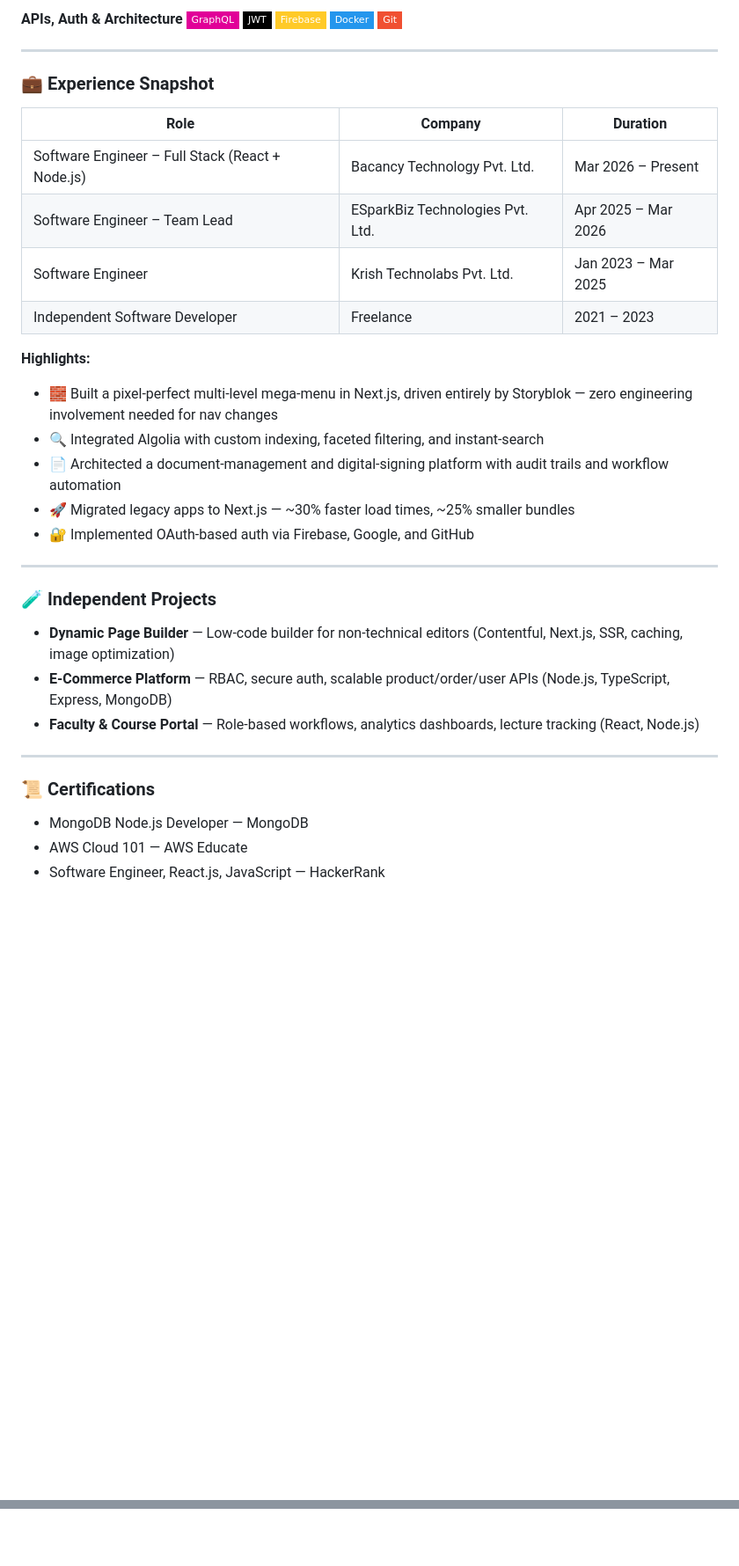
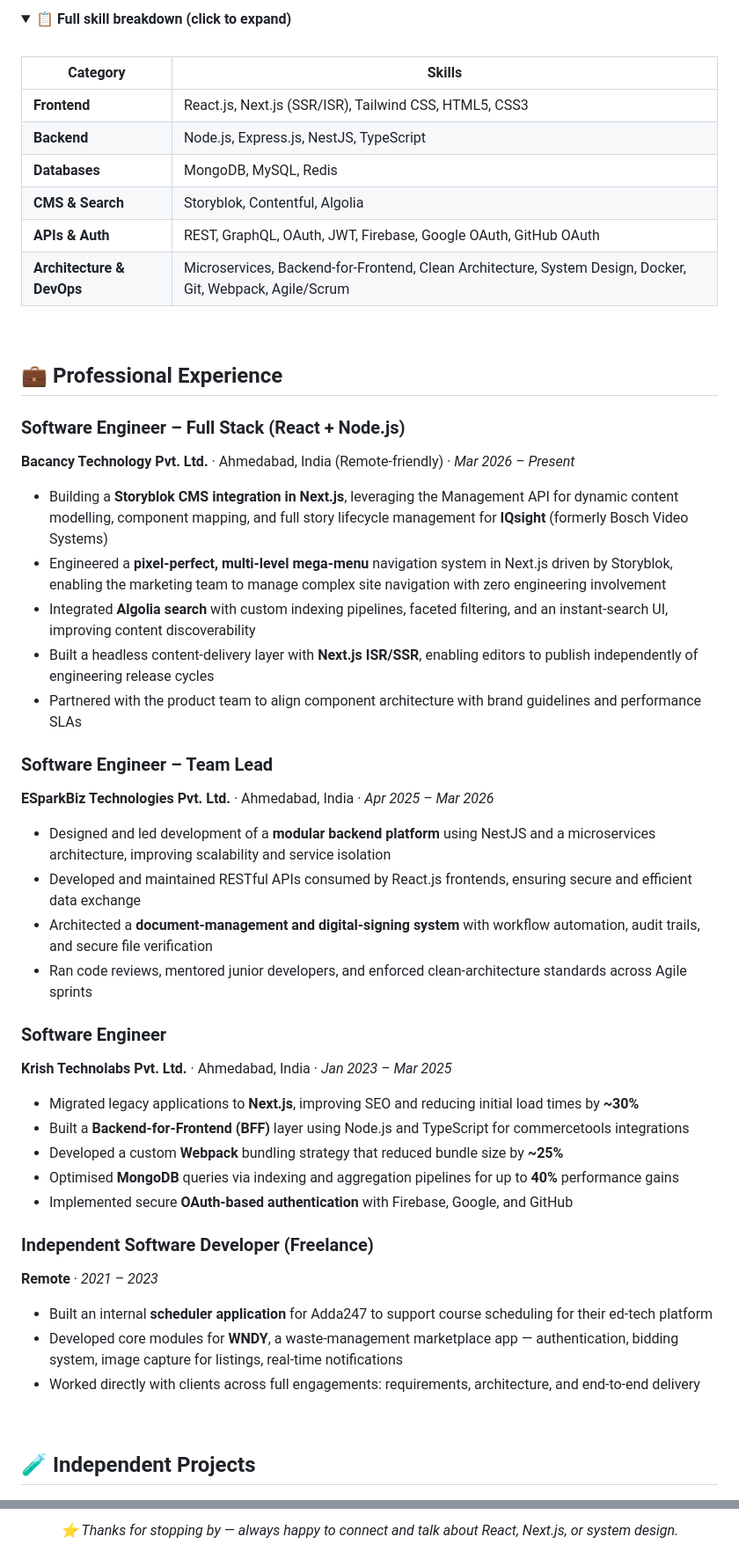
Before and after one commit to varun-sh02/varun-sh02, a Markdown page: README.md, 2 parts joined by grey strips. Shown at 88% size. Rendered like a GitHub page; folded sections open; badges without logos; blank space fills up the shorter version.

Commit message:
Revise README for improved presentation and details
Updated README to enhance personal branding and showcase skills.

```diff
--- a/README.md
+++ b/README.md
@@ -50,42 +82,59 @@ tickets, and shaving milliseconds off things nobody asked me to optimize.
 
-**APIs, Auth & Architecture**
-![GraphQL](https://img.shields.io/badge/-GraphQL-E10098?style=flat-square&logo=graphql&logoColor=white)
-![JWT](https://img.shields.io/badge/-JWT-000000?style=flat-square&logo=jsonwebtokens&logoColor=white)
-![Firebase](https://img.shields.io/badge/-Firebase-FFCA28?style=flat-square&logo=firebase&logoColor=black)
-![Docker](https://img.shields.io/badge/-Docker-2496ED?style=flat-square&logo=docker&logoColor=white)
-![Git](https://img.shields.io/badge/-Git-F05032?style=flat-square&logo=git&logoColor=white)
+<details>
+<summary><b>📋 Full skill breakdown (click to expand)</b></summary>
+<br/>
 
----
+| Category | Skills |
+|---|---|
+| **Frontend** | React.js, Next.js (SSR/ISR), Tailwind CSS, HTML5, CSS3 |
+| **Backend** | Node.js, Express.js, NestJS, TypeScript |
+| **Databases** | MongoDB, MySQL, Redis |
+| **CMS & Search** | Storyblok, Contentful, Algolia |
+| **APIs & Auth** | REST, GraphQL, OAuth, JWT, Firebase, Google OAuth, GitHub OAuth |
+| **Architecture & DevOps** | Microservices, Backend-for-Frontend, Clean Architecture, System Design, Docker, Git, Webpack, Agile/Scrum |
 
-### 💼 Experience Snapshot
+</details>
 
-| Role | Company | Duration |
-|---|---|---|
-| Software Engineer – Full Stack (React + Node.js) | Bacancy Technology Pvt. Ltd. | Mar 2026 – Present |
-| Software Engineer – Team Lead | ESparkBiz Technologies Pvt. Ltd. | Apr 2025 – Mar 2026 |
-| Software Engineer | Krish Technolabs Pvt. Ltd. | Jan 2023 – Mar 2025 |
-| Independent Software Developer | Freelance | 2021 – 2023 |
+<br/>
 
-**Highlights:**
-- 🧱 Built a pixel-perfect multi-level mega-menu in Next.js, driven entirely by Storyblok — zero engineering involvement needed for nav changes
-- 🔍 Integrated Algolia with custom indexing, faceted filtering, and instant-search
-- 📄 Architected a document-management and digital-signing platform with audit trails and workflow automation
-- 🚀 Migrated legacy apps to Next.js — ~30% faster load times, ~25% smaller bundles
-- 🔐 Implemented OAuth-based auth via Firebase, Google, and GitHub
+<!-- ============================================================ -->
+<!-- EXPERIENCE -->
+<!-- ============================================================ -->
+## 💼 Professional Experience
 
----
+### Software Engineer – Full Stack (React + Node.js)
+**Bacancy Technology Pvt. Ltd.** · Ahmedabad, India (Remote-friendly) · *Mar 2026 – Present*
+- Building a **Storyblok CMS integration in Next.js**, leveraging the Management API for dynamic content modelling, component mapping, and full story lifecycle management for **IQsight** (formerly Bosch Video Systems)
+- Engineered a **pixel-perfect, multi-level mega-menu** navigation system in Next.js driven by Storyblok, enabling the marketing team to manage complex site navigation with zero engineering involvement
+- Integrated **Algolia search** with custom indexing pipelines, faceted filtering, and an instant-search UI, improving content discoverability
+- Built a headless content-delivery layer with **Next.js ISR/SSR**, enabling editors to publish independently of engineering release cycles
+- Partnered with the product team to align component architecture with brand guidelines and performance SLAs
 
-### 🧪 Independent Projects
+### Software Engineer – Team Lead
+**ESparkBiz Technologies Pvt. Ltd.** · Ahmedabad, India · *Apr 2025 – Mar 2026*
+- Designed and led development of a **modular backend platform** using NestJS and a microservices architecture, improving scalability and service isolation
+- Developed and maintained RESTful APIs consumed by React.js frontends, ensuring secure and efficient data exchange
+- Architected a **document-management and digital-signing system** with workflow automation, audit trails, and secure file verification
+- Ran code reviews, mentored junior developers, and enforced clean-architecture standards across Agile sprints
 
-- **Dynamic Page Builder** — Low-code builder for non-technical editors (Contentful, Next.js, SSR, caching, image optimization)
-- **E-Commerce Platform** — RBAC, secure auth, scalable product/order/user APIs (Node.js, TypeScript, Express, MongoDB)
-- **Faculty & Course Portal** — Role-based workflows, analytics dashboards, lecture tracking (React, Node.js)
+### Software Engineer
+**Krish Technolabs Pvt. Ltd.** · Ahmedabad, India · *Jan 2023 – Mar 2025*
+- Migrated legacy applications to **Next.js**, improving SEO and reducing initial load times by **~30%**
+- Built a **Backend-for-Frontend (BFF)** layer using Node.js and TypeScript for commercetools integrations
+- Developed a custom **Webpack** bundling strategy that reduced bundle size by **~25%**
+- Optimised **MongoDB** queries via indexing and aggregation pipelines for up to **40%** performance gains
+- Implemented secure **OAuth-based authentication** with Firebase, Google, and GitHub
 
----
+### Independent Software Developer (Freelance)
+**Remote** · *2021 – 2023*
+- Built an internal **scheduler application** for Adda247 to support course scheduling for their ed-tech platform
+- Developed core modules for **WNDY**, a waste-management marketplace app — authentication, bidding system, image capture for listings, real-time notifications
+- Worked directly with clients across full engagements: requirements, architecture, and end-to-end delivery
 
-### 📜 Certifications
+<br/>
 
-- MongoDB Node.js Developer — MongoDB
-- AWS Cloud 101 — AWS Educate
-- Software Engineer, React.js, JavaScript — HackerRank
+<!-- ============================================================ -->
+<!-- PROJECTS -->
+<!-- ============================================================ -->
+## 🧪 Independent Projects
 
@@ -99,0 +226 @@ tickets, and shaving milliseconds off things nobody asked me to optimize.
+<p align="center"><i>⭐️ Thanks for stopping by — always happy to connect and talk about React, Next.js, or system design.</i></p>
```
Also changed, not shown: other parts of README.md (+147 -38 lines).
